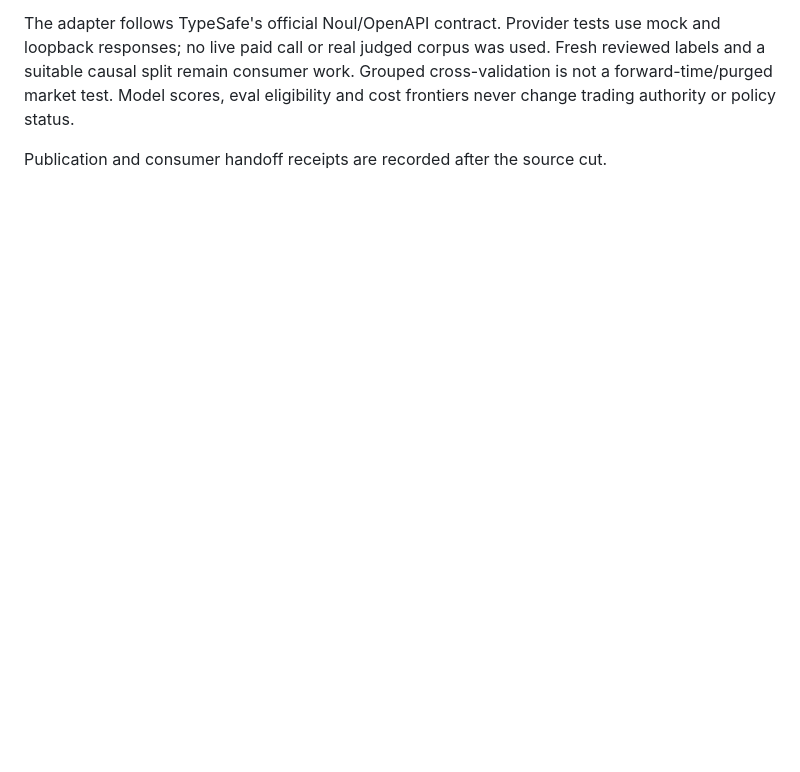
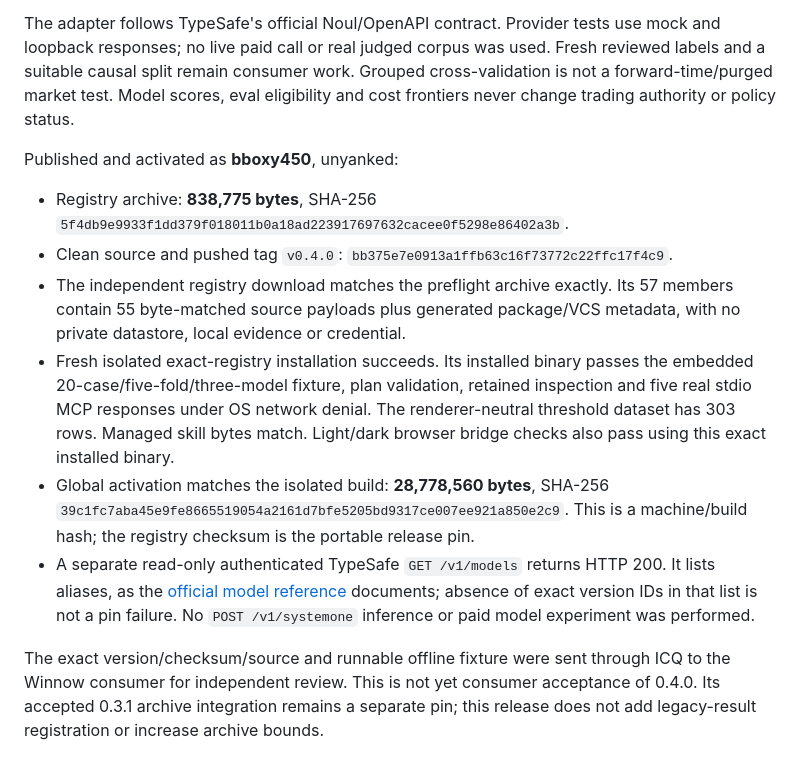
Before and after one commit to bboxy450/paperhands, a Markdown page: docs/release-0.4.md, the part around the change. GitHub-like rendering; blank space fills up the shorter version.

Commit message:
Record exact 0.4.0 registry activation and offline artifact checks

```diff
--- a/docs/release-0.4.md
+++ b/docs/release-0.4.md
@@ -46,4 +46,29 @@ Fresh reviewed labels and a suitable causal split remain consumer work. Grouped
 cross-validation is not a forward-time/purged market test. Model scores, eval
 eligibility and cost frontiers never change trading authority or policy status.
 
-Publication and consumer handoff receipts are recorded after the source cut.
+Published and activated as **bboxy450**, unyanked:
+
+- Registry archive: **838,775 bytes**, SHA-256
+  `5f4db9e9933f1dd379f018011b0a18ad223917697632cacee0f5298e86402a3b`.
+- Clean source and pushed tag `v0.4.0`:
+  `bb375e7e0913a1ffb63c16f73772c22ffc17f4c9`.
+- The independent registry download matches the preflight archive exactly. Its
+  57 members contain 55 byte-matched source payloads plus generated package/VCS
+  metadata, with no private datastore, local evidence or credential.
+- Fresh isolated exact-registry installation succeeds. Its installed binary
+  passes the embedded 20-case/five-fold/three-model fixture, plan validation,
+  retained inspection and five real stdio MCP responses under OS network denial.
+  The renderer-neutral threshold dataset has 303 rows. Managed skill bytes match.
+  Light/dark browser bridge checks also pass using this exact installed binary.
+- Global activation matches the isolated build: **28,778,560 bytes**, SHA-256
+  `39c1fc7aba45e9fe8665519054a2161d7bfe5205bd9317ce007ee921a850e2c9`.
+  This is a machine/build hash; the registry checksum is the portable release pin.
+- A separate read-only authenticated TypeSafe `GET /v1/models` returns HTTP 200.
+  It lists aliases, as the [official model reference](https://docs.typesafe.ai/models)
+  documents; absence of exact version IDs in that list is not a pin failure.
+  No `POST /v1/systemone` inference or paid model experiment was performed.
+
+The exact version/checksum/source and runnable offline fixture were sent through
+ICQ to the Winnow consumer for independent review. This is not yet consumer
+acceptance of 0.4.0. Its accepted 0.3.1 archive integration remains a separate pin;
+this release does not add legacy-result registration or increase archive bounds.
```
